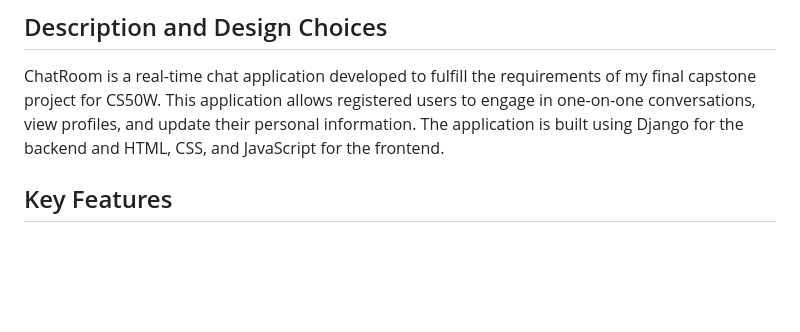
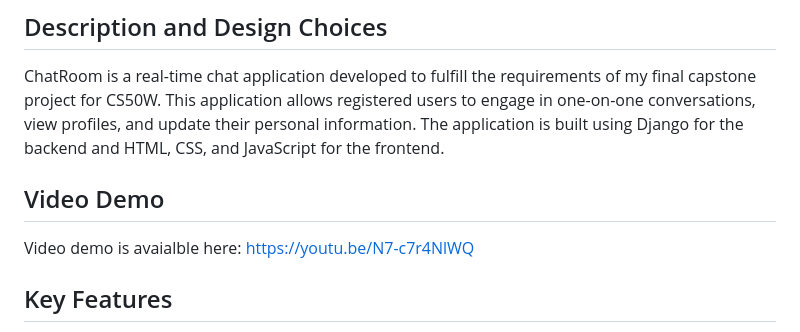
Before and after one commit to yongshengs/chatroom-cs50w, a Markdown page: README.md, the part around the change. Drawn GitHub-style; blank space fills up the shorter version.

```diff
--- a/README.md
+++ b/README.md
@@ -3,6 +3,9 @@
 ## Description and Design Choices
 
 ChatRoom is a real-time chat application developed to fulfill the requirements of my final capstone project for CS50W. This application allows registered users to engage in one-on-one conversations, view profiles, and update their personal information. The application is built using Django for the backend and HTML, CSS, and JavaScript for the frontend.
+
+## Video Demo
+Video demo is avaialble here: https://youtu.be/N7-c7r4NlWQ
 
 ## Key Features
 
```
